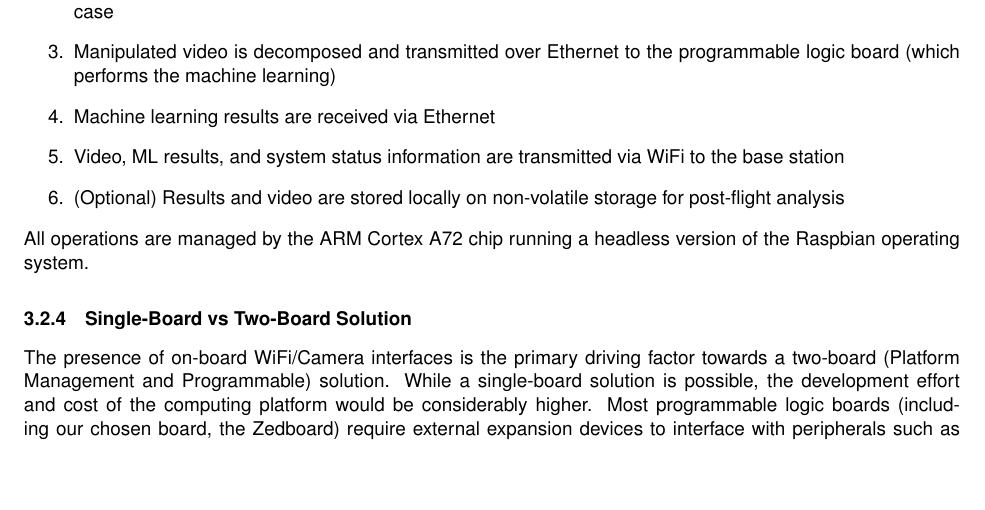
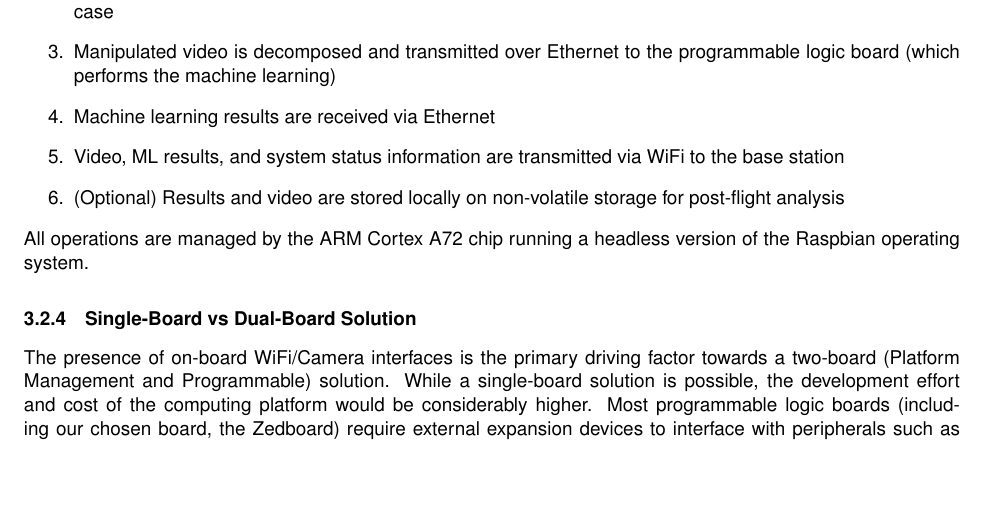
Before and after one commit to Capstone-Skynet/Capstone-Skynet.github.io, a LaTeX document (docs/design/design_document.tex, which reads docs/design/3_1_2_platform_management.tex): part of page 8 of 12, cut so that both start at the same text. Compiled offline with pdfLaTeX.

Commit message:
Addressing comments

```diff
--- a/docs/design/3_1_2_platform_management.tex
+++ b/docs/design/3_1_2_platform_management.tex
@@ -32,7 +32,7 @@ The overall data flow managed by the Raspberry Pi is as follows:
 
 All operations are managed by the ARM Cortex A72 chip running a headless version of the Raspbian operating system.
 
-\subsubsection{Single-Board vs Two-Board Solution}
+\subsubsection{Single-Board vs Dual-Board Solution}
 The presence of on-board WiFi/Camera interfaces is the primary driving factor towards a two-board (Platform Management and Programmable) solution. While a single-board solution is possible, the development effort and cost of the computing platform would be considerably higher. Most programmable logic boards (including our chosen board, the Zedboard) require external expansion devices to interface with peripherals such as WiFi/cameras. These expansion devices, which connect to the programmable logic board via a serial connection, have poorly documented drivers and are of considerable expense -- ranging from US\$25 for a basic WiFi module to US\$200 for a compatible camera interface card. External expansion devices also require considerable glue logic resources on the programmable logic board, potentially risking non-compliance with constraint \textbf{C.EX.2}.
 
 An additional consideration in selecting the two-board design regards platform extensibility --- the client may desire to increase the programmable logic capabilities of the computing platform in the future, requiring a board swap. If a single-board solution is implemented, the client would be required to migrate \textit{all} hardware/software to the larger board, requiring them to devote considerable effort to debug driver issues. Additionally, as the external expansion devices are not necessarily compatible with all PLBs --- adding constraints to the client's board selection or requiring the purchase of new interface cards. By offloading the interfacing work to a distinct \textit{platform management} board, the client can easily replace the PLB without considerable redevelopment (fulfilling constraint \textbf{C.EX.3}).
```
